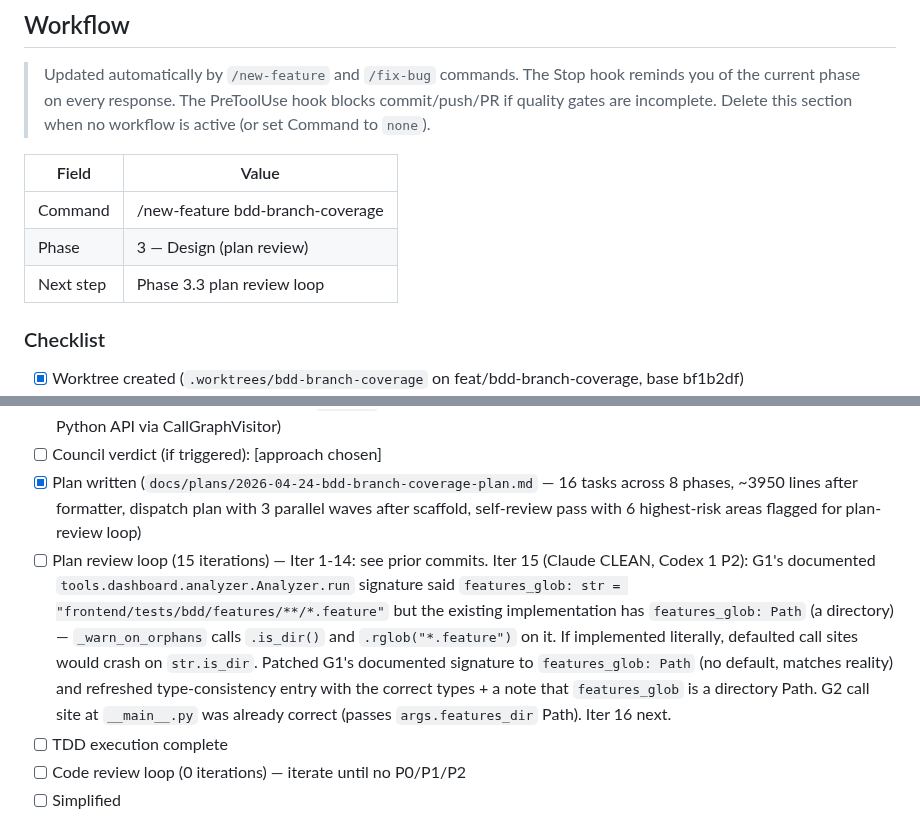
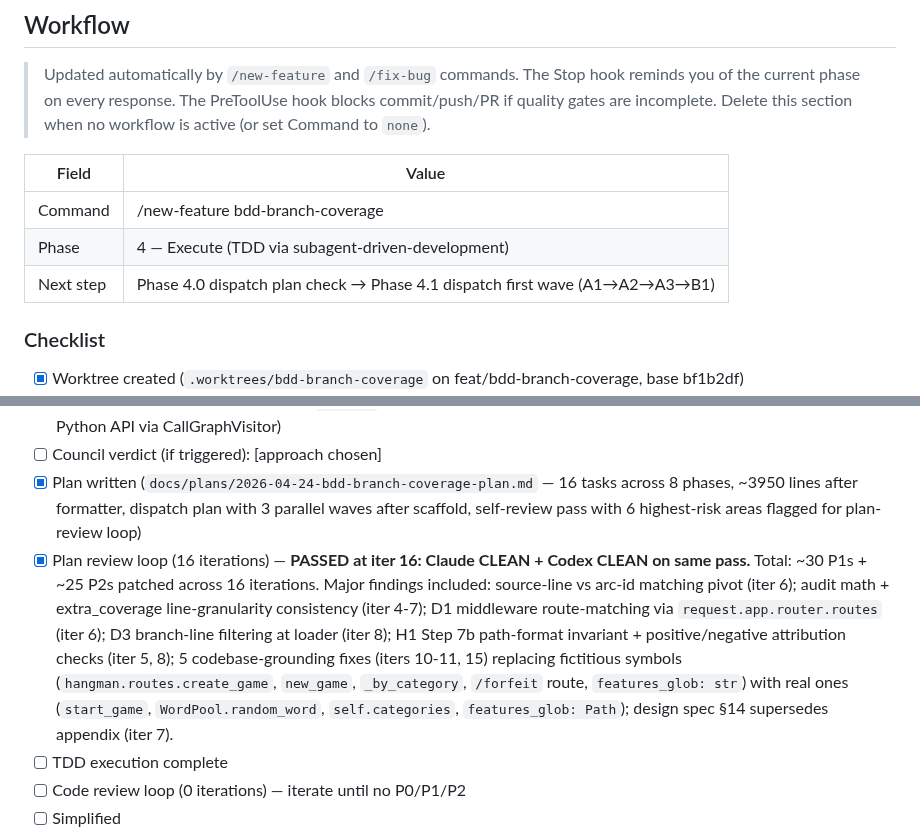
Before and after one commit to stegbk/hangman, a Markdown page: CONTINUITY.md, 2 parts joined by grey strips. Rendered like a GitHub page.

Commit message:
docs(branch-coverage): plan-review loop PASSED at iter 16
Both reviewers (Claude + Codex) returned CLEAN on the same iteration —
exit criteria met. Workflow advances Phase 3 → Phase 4 (TDD execution
via subagent-driven-development).

Loop summary:
- 16 iterations, ~30 P1s + ~25 P2s patched
- Major architectural pivots: source-line vs arc-id matching (iter 6),
  audit math line-granularity consistency (iter 4-7), middleware
  route-matching (iter 6), branch-line filtering at loader (iter 8),
  H1 path-format invariant + per-endpoint attribution checks (iter 5, 8)
- 5 codebase-grounding fixes (iters 10-11, 15): fictitious symbols
  replaced with real ones (start_game, WordPool.random_word,
  self.categories, features_glob: Path)
- Design spec §14 supersedes appendix (iter 7) bridges design-vs-plan
  drift across all major pivots
- Plan length: ~5000 lines (3950 → 5000+ across 14 patches)

Next: Phase 4 — dispatch first wave A1→A2→A3→B1 serial, then
parallel waves per dispatch table.

Co-Authored-By: Claude Opus 4.7 (1M context) <noreply@anthropic.com>

```diff
--- a/CONTINUITY.md
+++ b/CONTINUITY.md
@@ -40,11 +40,11 @@ Ready for **Feature 3: bdd-branch-coverage** (call graph + per-branch coverage c
 > The PreToolUse hook blocks commit/push/PR if quality gates are incomplete.
 > Delete this section when no workflow is active (or set Command to `none`).
 
-| Field     | Value                            |
-| --------- | -------------------------------- |
-| Command   | /new-feature bdd-branch-coverage |
-| Phase     | 3 — Design (plan review)         |
-| Next step | Phase 3.3 plan review loop       |
+| Field     | Value                                                                       |
+| --------- | --------------------------------------------------------------------------- |
+| Command   | /new-feature bdd-branch-coverage                                            |
+| Phase     | 4 — Execute (TDD via subagent-driven-development)                           |
+| Next step | Phase 4.0 dispatch plan check → Phase 4.1 dispatch first wave (A1→A2→A3→B1) |
 
 ### Checklist
 
@@ -59,7 +59,7 @@ Ready for **Feature 3: bdd-branch-coverage** (call graph + per-branch coverage c
 - [x] Contrarian gate passed (Codex VALIDATE — narrow-scope prompt returned clean with 4 flags; 2 already addressed, 2 new P1/P2 patched inline in commit `75a7708`: audit dedup across endpoints + switch pyan3 from subprocess+DOT to Python API via CallGraphVisitor)
 - [ ] Council verdict (if triggered): [approach chosen]
 - [x] Plan written (`docs/plans/2026-04-24-bdd-branch-coverage-plan.md` — 16 tasks across 8 phases, ~3950 lines after formatter, dispatch plan with 3 parallel waves after scaffold, self-review pass with 6 highest-risk areas flagged for plan-review loop)
-- [ ] Plan review loop (15 iterations) — Iter 1-14: see prior commits. Iter 15 (Claude CLEAN, Codex 1 P2): G1's documented `tools.dashboard.analyzer.Analyzer.run` signature said `features_glob: str = "frontend/tests/bdd/features/**/*.feature"` but the existing implementation has `features_glob: Path` (a directory) — `_warn_on_orphans` calls `.is_dir()` and `.rglob("*.feature")` on it. If implemented literally, defaulted call sites would crash on `str.is_dir`. Patched G1's documented signature to `features_glob: Path` (no default, matches reality) and refreshed type-consistency entry with the correct types + a note that `features_glob` is a directory Path. G2 call site at `__main__.py` was already correct (passes `args.features_dir` Path). Iter 16 next.
+- [x] Plan review loop (16 iterations) — **PASSED at iter 16: Claude CLEAN + Codex CLEAN on same pass.** Total: ~30 P1s + ~25 P2s patched across 16 iterations. Major findings included: source-line vs arc-id matching pivot (iter 6); audit math + extra_coverage line-granularity consistency (iter 4-7); D1 middleware route-matching via `request.app.router.routes` (iter 6); D3 branch-line filtering at loader (iter 8); H1 Step 7b path-format invariant + positive/negative attribution checks (iter 5, 8); 5 codebase-grounding fixes (iters 10-11, 15) replacing fictitious symbols (`hangman.routes.create_game`, `new_game`, `_by_category`, `/forfeit` route, `features_glob: str`) with real ones (`start_game`, `WordPool.random_word`, `self.categories`, `features_glob: Path`); design spec §14 supersedes appendix (iter 7).
 - [ ] TDD execution complete
 - [ ] Code review loop (0 iterations) — iterate until no P0/P1/P2
 - [ ] Simplified
```
